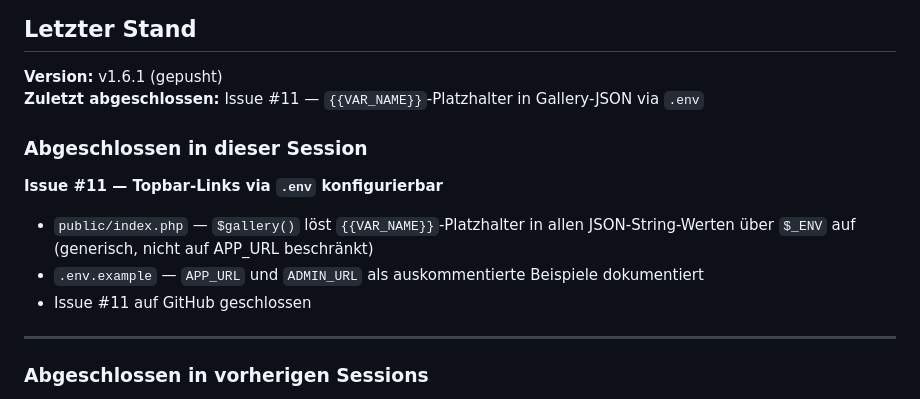
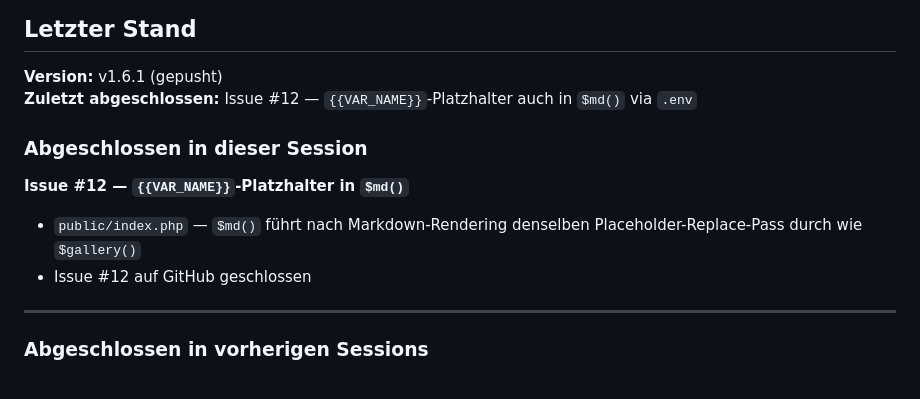
Before and after one commit to oeme-github/websitetemplate, a Markdown page: BACKLOG.md, the part around the change. Drawn GitHub-style.

Commit message:
docs: update BACKLOG for session end
Co-Authored-By: Claude Sonnet 4.6 <noreply@anthropic.com>

```diff
--- a/BACKLOG.md
+++ b/BACKLOG.md
@@ -3,14 +3,13 @@
 ## Letzter Stand
 
 **Version:** v1.6.1 (gepusht)
-**Zuletzt abgeschlossen:** Issue #11 — `{{VAR_NAME}}`-Platzhalter in Gallery-JSON via `.env`
+**Zuletzt abgeschlossen:** Issue #12 — `{{VAR_NAME}}`-Platzhalter auch in `$md()` via `.env`
 
 ### Abgeschlossen in dieser Session
 
-**Issue #11 — Topbar-Links via `.env` konfigurierbar**
-- `public/index.php` — `$gallery()` löst `{{VAR_NAME}}`-Platzhalter in allen JSON-String-Werten über `$_ENV` auf (generisch, nicht auf APP_URL beschränkt)
-- `.env.example` — `APP_URL` und `ADMIN_URL` als auskommentierte Beispiele dokumentiert
-- Issue #11 auf GitHub geschlossen
+**Issue #12 — `{{VAR_NAME}}`-Platzhalter in `$md()`**
+- `public/index.php` — `$md()` führt nach Markdown-Rendering denselben Placeholder-Replace-Pass durch wie `$gallery()`
+- Issue #12 auf GitHub geschlossen
 
 ---
 
```
